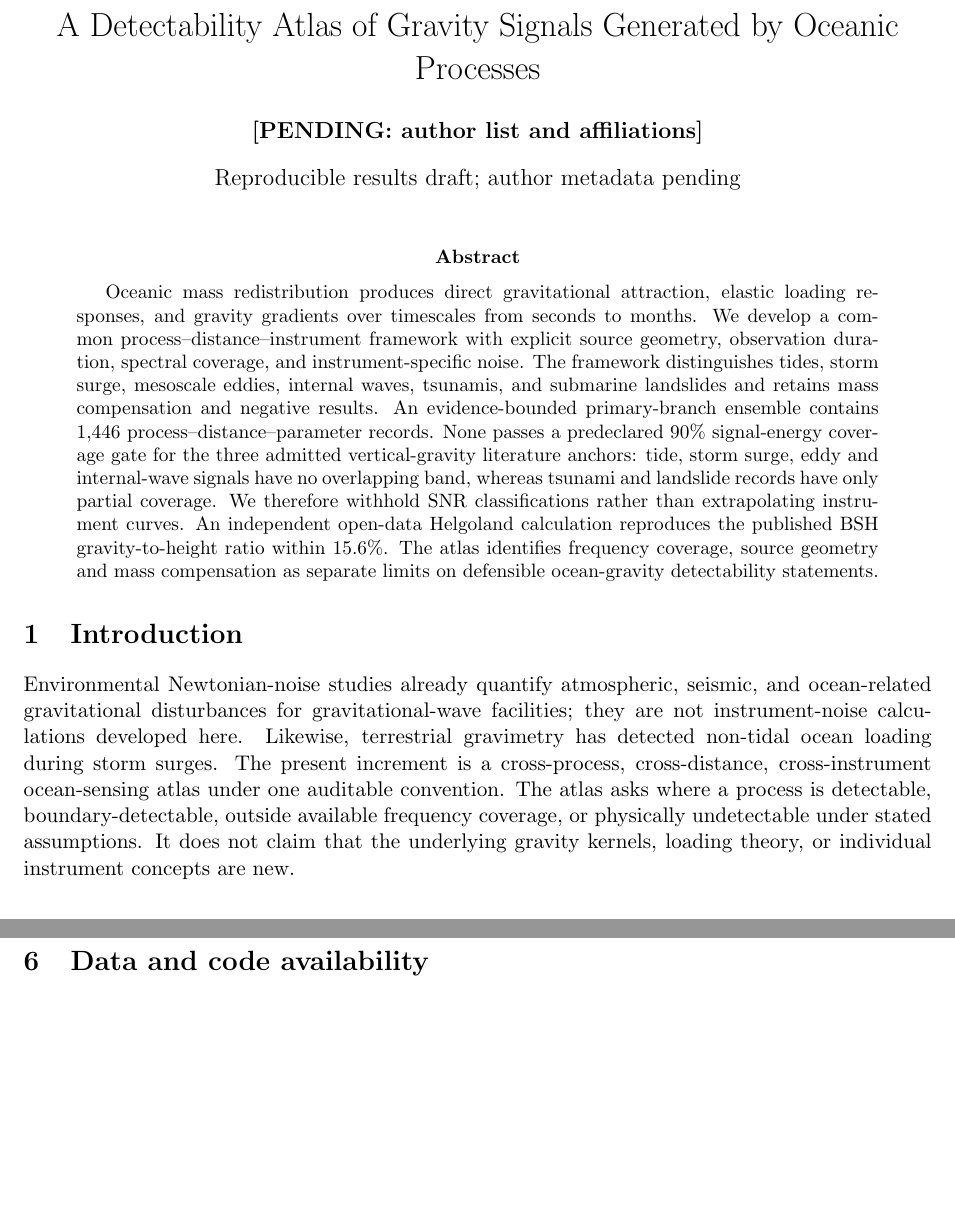
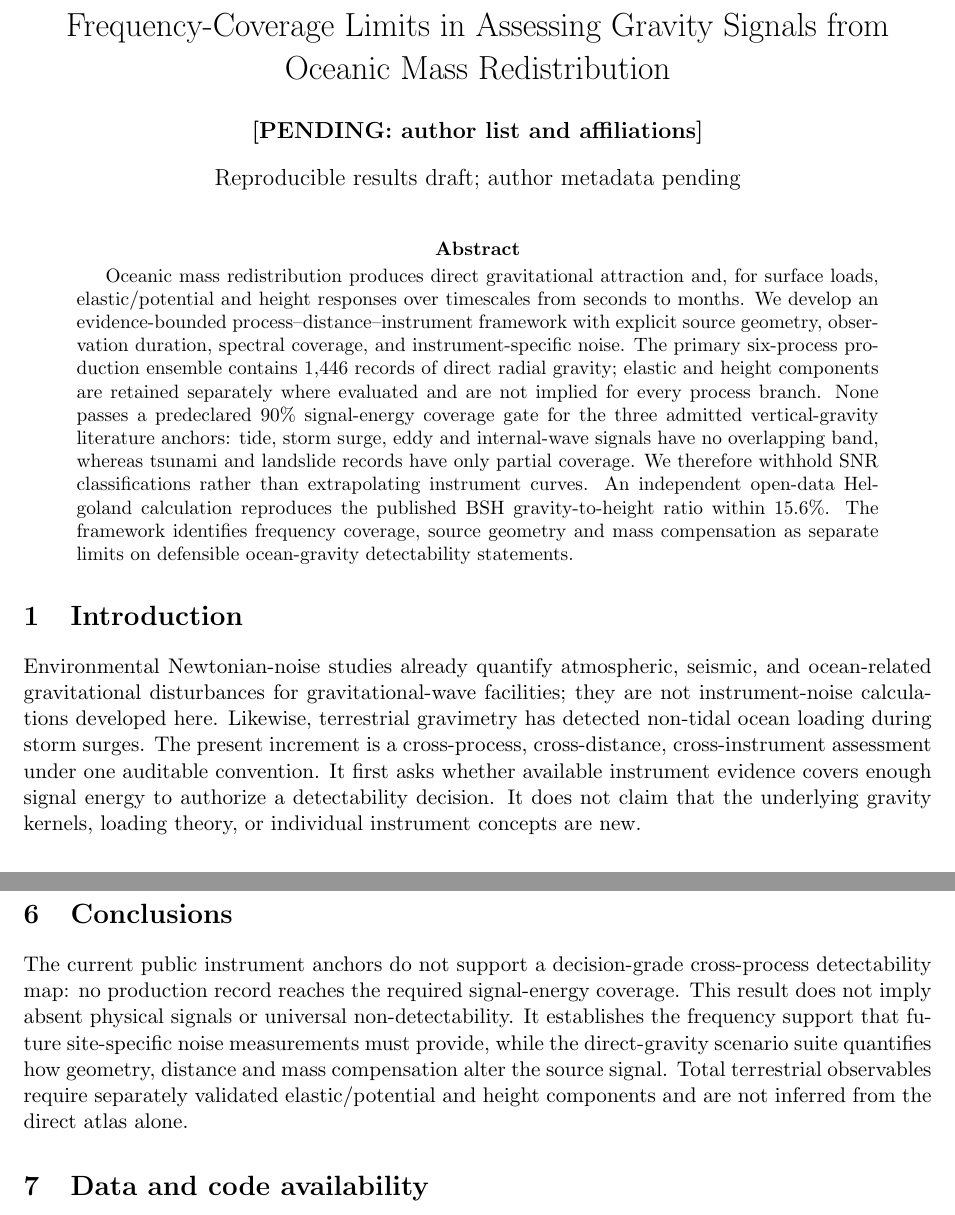
Before and after one commit to lanhung/osg, a LaTeX paper (papers/paper1_atlas/main.tex): two parts of pages 1 and 8 of 8 before the commit and two parts of pages 1 and 8 of 9 after it, joined at a grey line, cut at the place of the change, the shorter picture padded with empty space. Compiled offline with pdfLaTeX.

Commit message:
Reframe Paper 1 around frequency coverage limits

```diff
--- a/papers/paper1_atlas/main.tex
+++ b/papers/paper1_atlas/main.tex
@@ -8,7 +8,7 @@
 
 \newcommand{\AtlasPending}[1]{\textbf{[PENDING: #1]}}
 
-\title{A Detectability Atlas of Gravity Signals Generated by Oceanic Processes}
+\title{Frequency-Coverage Limits in Assessing Gravity Signals from Oceanic Mass Redistribution}
 \author{\AtlasPending{author list and affiliations}}
 \date{Reproducible results draft; author metadata pending}
 
@@ -16,20 +16,20 @@
 \maketitle
 
 \begin{abstract}
-Oceanic mass redistribution produces direct gravitational attraction, elastic
-loading responses, and gravity gradients over timescales from seconds to months.
-We develop a common process--distance--instrument framework with explicit source
-geometry, observation duration, spectral coverage, and instrument-specific
-noise. The framework distinguishes tides, storm surge, mesoscale eddies,
-internal waves, tsunamis, and submarine landslides and retains mass compensation
-and negative results. An evidence-bounded primary-branch ensemble contains 1,446
-process--distance--parameter records. None passes a predeclared 90\% signal-energy
+Oceanic mass redistribution produces direct gravitational attraction and, for
+surface loads, elastic/potential and height responses over timescales from
+seconds to months. We develop an evidence-bounded process--distance--instrument
+framework with explicit source geometry, observation duration, spectral
+coverage, and instrument-specific noise. The primary six-process production
+ensemble contains 1,446 records of direct radial gravity; elastic and height
+components are retained separately where evaluated and are not implied for
+every process branch. None passes a predeclared 90\% signal-energy
 coverage gate for the three admitted vertical-gravity literature anchors: tide,
 storm surge, eddy and internal-wave signals have no overlapping band, whereas
 tsunami and landslide records have only partial coverage. We therefore withhold
 SNR classifications rather than extrapolating instrument curves. An independent
 open-data Helgoland calculation reproduces the published BSH gravity-to-height
-ratio within 15.6\%. The atlas identifies frequency coverage, source geometry
+ratio within 15.6\%. The framework identifies frequency coverage, source geometry
 and mass compensation as separate limits on defensible ocean-gravity
 detectability statements.
 \end{abstract}
@@ -39,10 +39,10 @@ Environmental Newtonian-noise studies already quantify atmospheric, seismic,
 and ocean-related gravitational disturbances for gravitational-wave facilities;
 they are not instrument-noise calculations developed here. Likewise, terrestrial
 gravimetry has detected non-tidal ocean loading during storm surges. The present
-increment is a cross-process, cross-distance, cross-instrument ocean-sensing
-atlas under one auditable convention. The atlas asks where a process is
-detectable, boundary-detectable, outside available frequency coverage, or
-physically undetectable under stated assumptions. It does not claim that the
+increment is a cross-process, cross-distance, cross-instrument assessment under
+one auditable convention. It first asks whether available instrument evidence
+covers enough signal energy to authorize a detectability decision. It does not
+claim that the
 underlying gravity kernels, loading theory, or individual instrument concepts
 are new.
 
@@ -248,6 +248,17 @@ elastic loading scale but not of observation/model correlation. The reported
 targets. Reproducing the reported correlation and RMS reduction would require
 authenticated iGrav047 data and a paper-equivalent processed 2022 GNSS series.
 
+\section{Conclusions}
+The current public instrument anchors do not support a decision-grade
+cross-process detectability map: no production record reaches the required
+signal-energy coverage. This result does not imply absent physical signals or
+universal non-detectability. It establishes the frequency support that future
+site-specific noise measurements must provide, while the direct-gravity
+scenario suite quantifies how geometry, distance and mass compensation alter
+the source signal. Total terrestrial observables require separately validated
+elastic/potential and height components and are not inferred from the direct
+atlas alone.
+
 \section{Data and code availability}
 Code, compact experiment metadata, checksums, figure inputs and manuscript
 sources are maintained in the public project repository. Bulk BSH NetCDF and
```
Also changed, not shown: reports/P1-WU71-scope-reconciliation.md (added, +35 -0 lines), papers/paper1_atlas/main.pdf, papers/paper1_atlas/main.tex (22 more changed lines), 1 other file.
